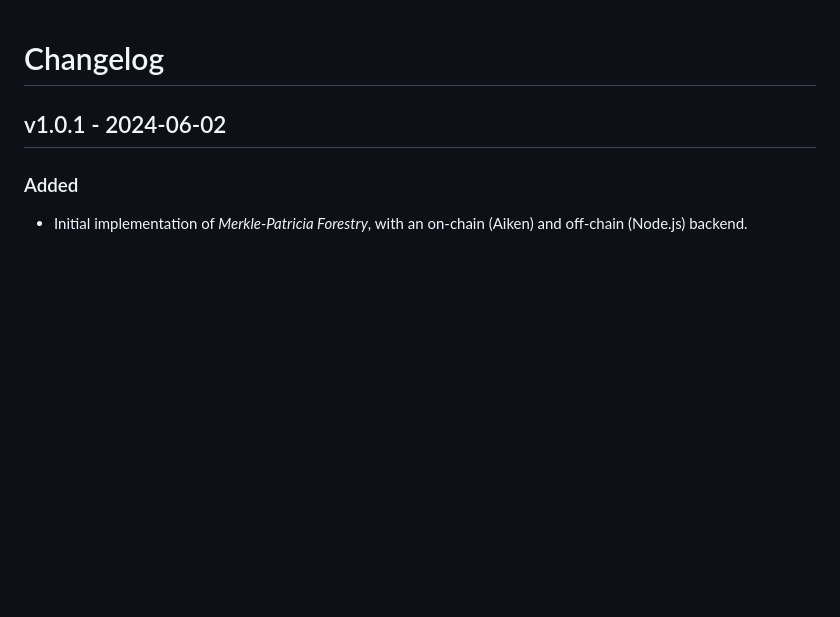
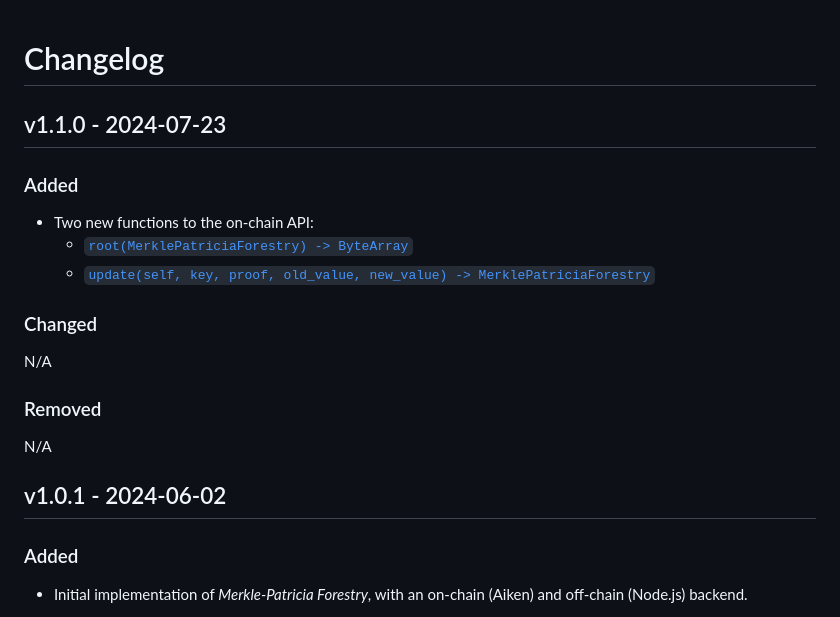
Before and after one commit to aiken-lang/merkle-patricia-forestry, a Markdown page: CHANGELOG.md, the part around the change. Rendered like a GitHub page; blank space fills up the shorter version.

Commit message:
Fill-in CHANGELOG for 1.1.0

```diff
--- a/CHANGELOG.md
+++ b/CHANGELOG.md
@@ -1,4 +1,20 @@
 # Changelog
+
+## v1.1.0 - 2024-07-23
+
+### Added
+
+- Two new functions to the on-chain API:
+  - [`root(MerklePatriciaForestry) -> ByteArray`](https://aiken-lang.github.io/merkle-patricia-forestry/aiken/merkle_patricia_forestry.html#root)
+  - [`update(self, key, proof, old_value, new_value) -> MerklePatriciaForestry`](https://aiken-lang.github.io/merkle-patricia-forestry/aiken/merkle_patricia_forestry.html#update)
+
+### Changed
+
+N/A
+
+### Removed
+
+N/A
 
 ## v1.0.1 - 2024-06-02
 
```
